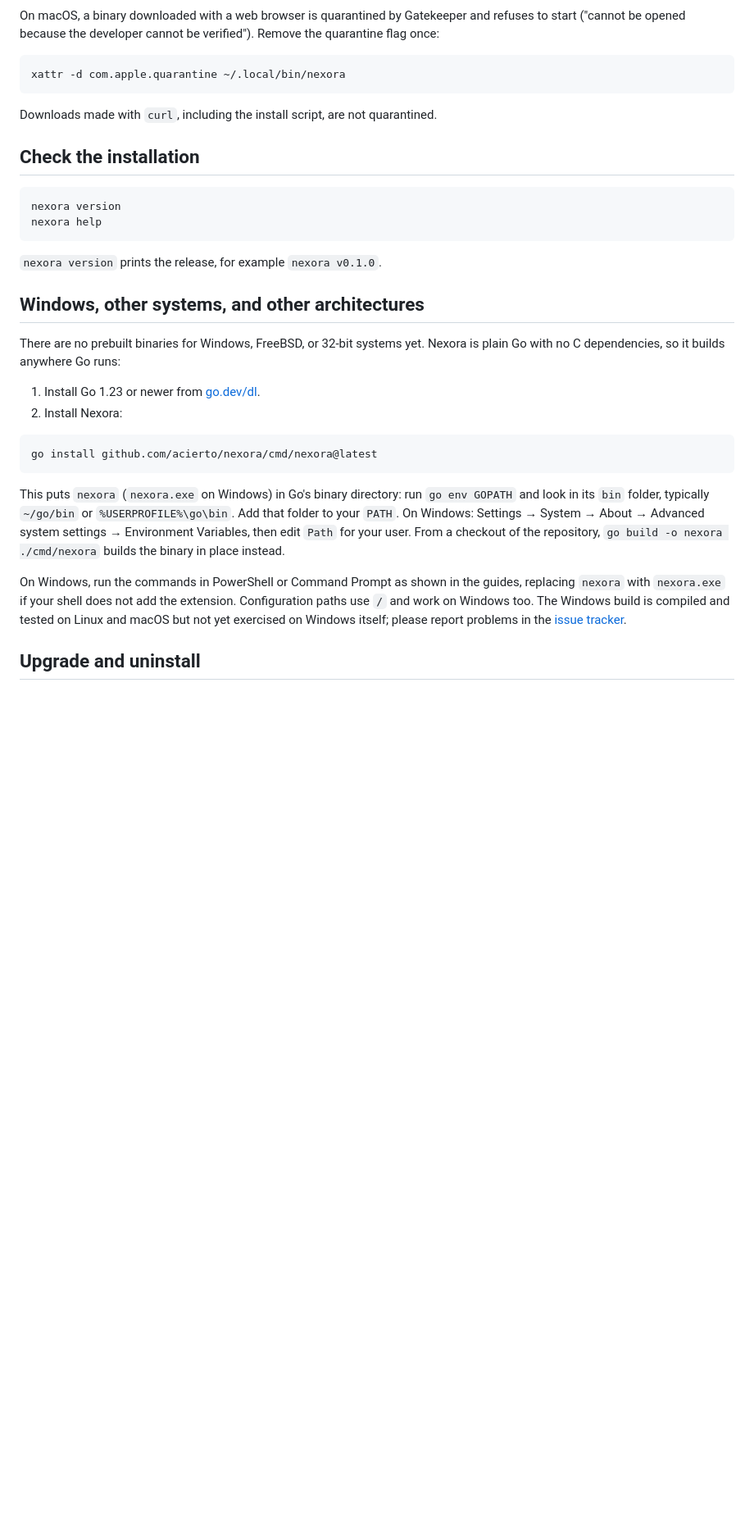
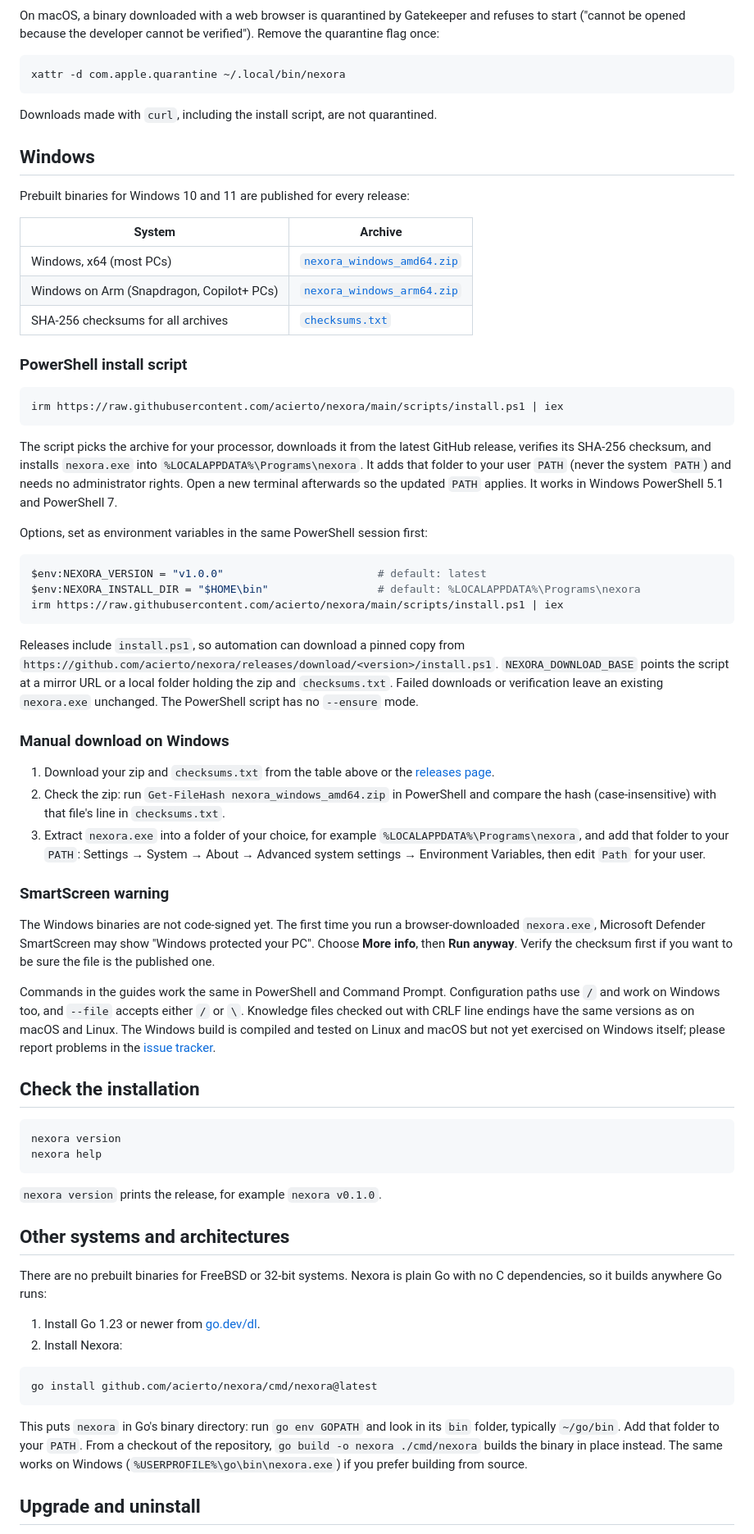
Before and after one commit to acierto/nexora, a Markdown page: docs/install.md, the part around one of its changes. Shown at 82% size. GitHub-like rendering; blank space fills up the shorter version.

````diff
--- a/docs/install.md
+++ b/docs/install.md
@@ -132,6 +132,68 @@ xattr -d com.apple.quarantine ~/.local/bin/nexora
 
 Downloads made with `curl`, including the install script, are not quarantined.
 
+## Windows
+
+Prebuilt binaries for Windows 10 and 11 are published for every release:
+
+| System | Archive |
+| --- | --- |
+| Windows, x64 (most PCs) | [`nexora_windows_amd64.zip`](https://github.com/acierto/nexora/releases/latest/download/nexora_windows_amd64.zip) |
+| Windows on Arm (Snapdragon, Copilot+ PCs) | [`nexora_windows_arm64.zip`](https://github.com/acierto/nexora/releases/latest/download/nexora_windows_arm64.zip) |
+| SHA-256 checksums for all archives | [`checksums.txt`](https://github.com/acierto/nexora/releases/latest/download/checksums.txt) |
+
+### PowerShell install script
+
+```powershell
+irm https://raw.githubusercontent.com/acierto/nexora/main/scripts/install.ps1 | iex
+```
+
+The script picks the archive for your processor, downloads it from the latest
+GitHub release, verifies its SHA-256 checksum, and installs `nexora.exe` into
+`%LOCALAPPDATA%\Programs\nexora`. It adds that folder to your user `PATH` (never
+the system `PATH`) and needs no administrator rights. Open a new terminal
+afterwards so the updated `PATH` applies. It works in Windows PowerShell 5.1 and
+PowerShell 7.
+
+Options, set as environment variables in the same PowerShell session first:
+
+```powershell
+$env:NEXORA_VERSION = "v1.0.0"                        # default: latest
+$env:NEXORA_INSTALL_DIR = "$HOME\bin"                 # default: %LOCALAPPDATA%\Programs\nexora
+irm https://raw.githubusercontent.com/acierto/nexora/main/scripts/install.ps1 | iex
+```
+
+Releases include `install.ps1`, so automation can download a pinned copy from
+`https://github.com/acierto/nexora/releases/download/<version>/install.ps1`.
+`NEXORA_DOWNLOAD_BASE` points the script at a mirror URL or a local folder holding
+the zip and `checksums.txt`. Failed downloads or verification leave an existing
+`nexora.exe` unchanged. The PowerShell script has no `--ensure` mode.
+
+### Manual download on Windows
+
+1. Download your zip and `checksums.txt` from the table above or the
+   [releases page](https://github.com/acierto/nexora/releases/latest).
+2. Check the zip: run `Get-FileHash nexora_windows_amd64.zip` in PowerShell and
+   compare the hash (case-insensitive) with that file's line in `checksums.txt`.
+3. Extract `nexora.exe` into a folder of your choice, for example
+   `%LOCALAPPDATA%\Programs\nexora`, and add that folder to your `PATH`:
+   Settings → System → About → Advanced system settings → Environment Variables,
+   then edit `Path` for your user.
+
+### SmartScreen warning
+
+The Windows binaries are not code-signed yet. The first time you run a
+browser-downloaded `nexora.exe`, Microsoft Defender SmartScreen may show "Windows
+protected your PC". Choose **More info**, then **Run anyway**. Verify the checksum
+first if you want to be sure the file is the published one.
+
+Commands in the guides work the same in PowerShell and Command Prompt.
+Configuration paths use `/` and work on Windows too, and `--file` accepts either
+`/` or `\`. Knowledge files checked out with CRLF line endings have the same
+versions as on macOS and Linux. The Windows build is compiled and tested on Linux
+and macOS but not yet exercised on Windows itself; please report problems in the
+[issue tracker](https://github.com/acierto/nexora/issues).
+
 ## Check the installation
 
 ```shell
@@ -141,10 +203,10 @@ nexora help
 
 `nexora version` prints the release, for example `nexora v0.1.0`.
 
-## Windows, other systems, and other architectures
+## Other systems and architectures
 
-There are no prebuilt binaries for Windows, FreeBSD, or 32-bit systems yet.
-Nexora is plain Go with no C dependencies, so it builds anywhere Go runs:
+There are no prebuilt binaries for FreeBSD or 32-bit systems. Nexora is plain Go
+with no C dependencies, so it builds anywhere Go runs:
 
 1. Install Go 1.23 or newer from [go.dev/dl](https://go.dev/dl/).
 2. Install Nexora:
@@ -153,18 +215,11 @@ Nexora is plain Go with no C dependencies, so it builds anywhere Go runs:
 go install github.com/acierto/nexora/cmd/nexora@latest
 ```
 
-This puts `nexora` (`nexora.exe` on Windows) in Go's binary directory: run
-`go env GOPATH` and look in its `bin` folder, typically `~/go/bin` or
-`%USERPROFILE%\go\bin`. Add that folder to your `PATH`. On Windows: Settings →
-System → About → Advanced system settings → Environment Variables, then edit
-`Path` for your user. From a checkout of the repository, `go build -o nexora ./cmd/nexora`
-builds the binary in place instead.
-
-On Windows, run the commands in PowerShell or Command Prompt as shown in the
-guides, replacing `nexora` with `nexora.exe` if your shell does not add the
-extension. Configuration paths use `/` and work on Windows too. The Windows build
-is compiled and tested on Linux and macOS but not yet exercised on Windows itself;
-please report problems in the [issue tracker](https://github.com/acierto/nexora/issues).
+This puts `nexora` in Go's binary directory: run `go env GOPATH` and look in its
+`bin` folder, typically `~/go/bin`. Add that folder to your `PATH`. From a checkout
+of the repository, `go build -o nexora ./cmd/nexora` builds the binary in place
+instead. The same works on Windows (`%USERPROFILE%\go\bin\nexora.exe`) if you
+prefer building from source.
 
 ## Upgrade and uninstall
 
````
Also changed, not shown: other parts of docs/install.md (+2 -1 lines), README.md (+6 -4 lines), 1 other file.
